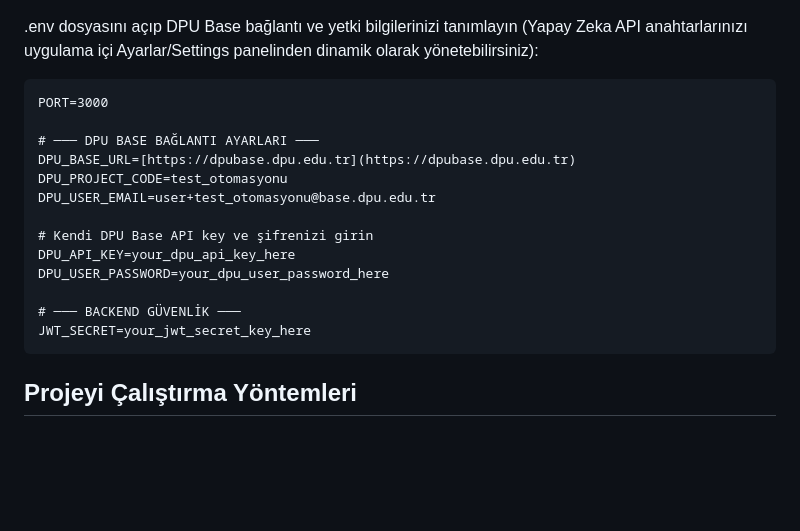
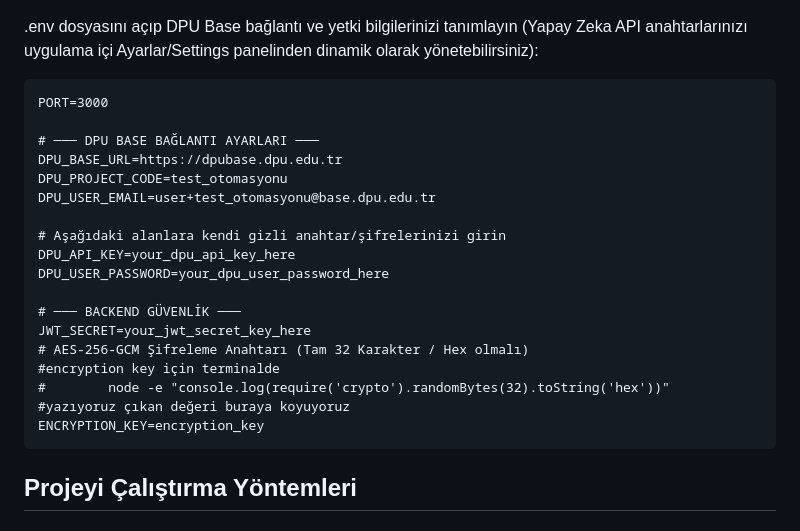
Before and after one commit to feyzanurdandal/test_tool, a Markdown page: README.md, the part around the change. Rendered like a GitHub page; blank space fills up the shorter version.

Commit message:
readme güncellendi

````diff
--- a/README.md
+++ b/README.md
@@ -38,16 +38,21 @@ cp .env.example .env
 PORT=3000
 
 # ─── DPU BASE BAĞLANTI AYARLARI ───
-DPU_BASE_URL=[https://dpubase.dpu.edu.tr](https://dpubase.dpu.edu.tr)
+DPU_BASE_URL=https://dpubase.dpu.edu.tr
 DPU_PROJECT_CODE=test_otomasyonu
 DPU_USER_EMAIL=user+test_otomasyonu@base.dpu.edu.tr
 
-# Kendi DPU Base API key ve şifrenizi girin
+# Aşağıdaki alanlara kendi gizli anahtar/şifrelerinizi girin
 DPU_API_KEY=your_dpu_api_key_here
 DPU_USER_PASSWORD=your_dpu_user_password_here
 
 # ─── BACKEND GÜVENLİK ───
 JWT_SECRET=your_jwt_secret_key_here
+# AES-256-GCM Şifreleme Anahtarı (Tam 32 Karakter / Hex olmalı)
+#encryption key için terminalde
+#        node -e "console.log(require('crypto').randomBytes(32).toString('hex'))"
+#yazıyoruz çıkan değeri buraya koyuyoruz
+ENCRYPTION_KEY=encryption_key
 ```
 
 ## Projeyi Çalıştırma Yöntemleri
````
